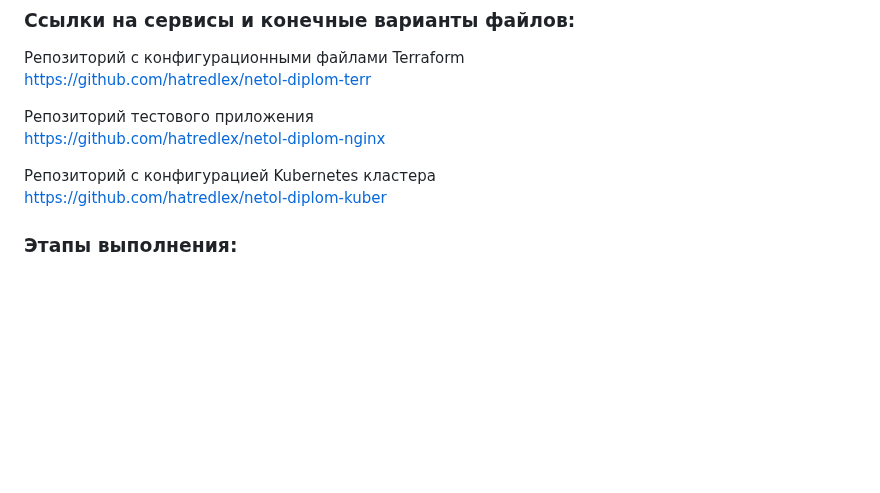
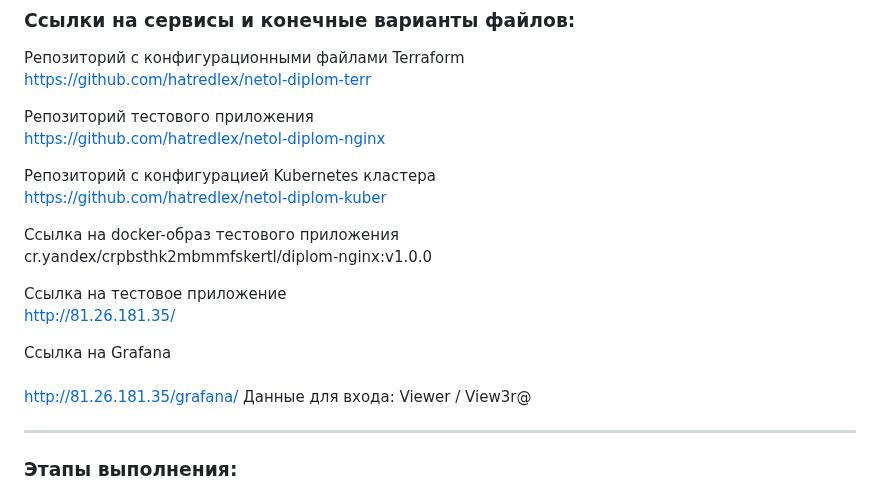
Before and after one commit to hatredlex/netology, a Markdown page: README.md, the part around the change. Drawn GitHub-style; blank space fills up the shorter version.

```diff
--- a/README.md
+++ b/README.md
@@ -12,6 +12,17 @@ https://github.com/hatredlex/netol-diplom-nginx
 Репозиторий с конфигурацией Kubernetes кластера<br>
 https://github.com/hatredlex/netol-diplom-kuber
 
+Ссылка на docker-образ тестового приложения<br>
+cr.yandex/crpbsthk2mbmmfskertl/diplom-nginx:v1.0.0
+
+Ссылка на тестовое приложение<br>
+http://81.26.181.35/
+
+Ссылка на Grafana<br><br>
+http://81.26.181.35/grafana/
+Данные для входа: Viewer / View3r@
+
+---
 
 ### Этапы выполнения:
    * [Создание облачной инфраструктуры](#создание-облачной-инфраструктуры)
```
